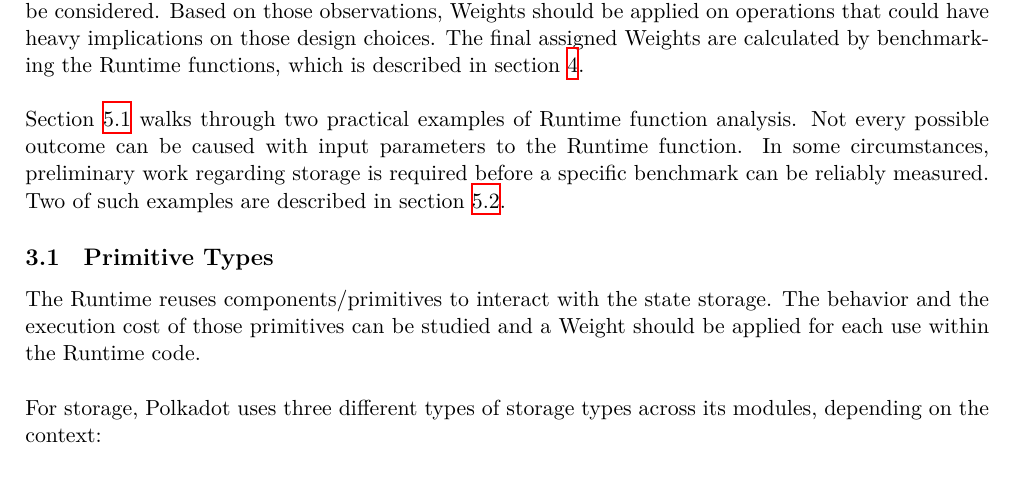
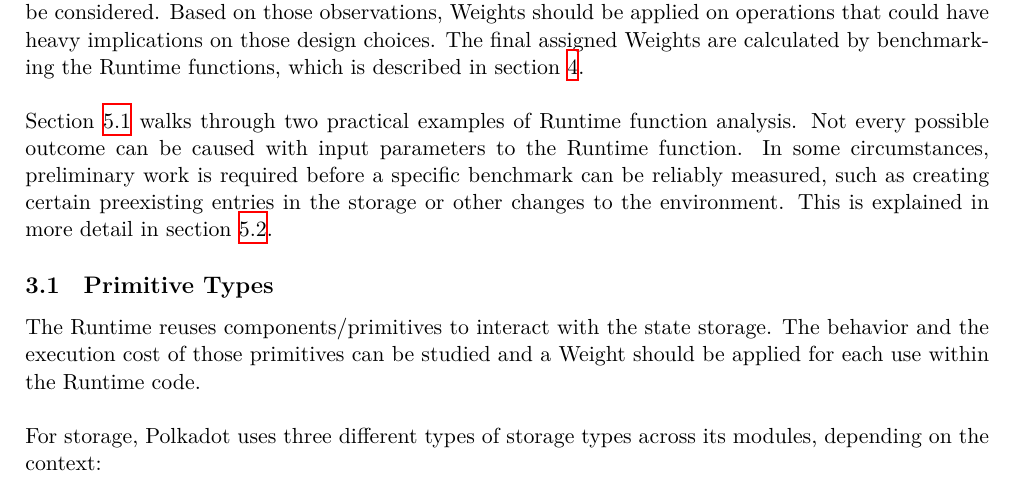
Before and after one commit to w3f/polkadot-spec, a LaTeX document (runtime-spec/transaction_weights.tex): part of page 2 of 12, cut so that both start at the same text. Compiled offline with XeLaTeX.

Commit message:
explain preliminary work

```diff
--- a/runtime-spec/transaction_weights.tex
+++ b/runtime-spec/transaction_weights.tex
@@ -98,8 +98,9 @@ by benchmarking the Runtime functions, which is described in section
 Section \ref{sect:examples-runtime-analysis} walks through two practical
 examples of Runtime function analysis. Not every possible outcome can be caused
 with input parameters to the Runtime function. In some circumstances,
-preliminary work regarding storage is required before a specific benchmark can
-be reliably measured. Two of such examples are described in section
+preliminary work is required before a specific benchmark can be reliably
+measured, such as creating certain preexisting entries in the storage or other
+changes to the environment. This is explained in more detail in section
 \ref{sect:examples-preliminary-work}.
 
 \subsection{Primitive Types}\label{sect:primitive-types} The Runtime reuses
```
